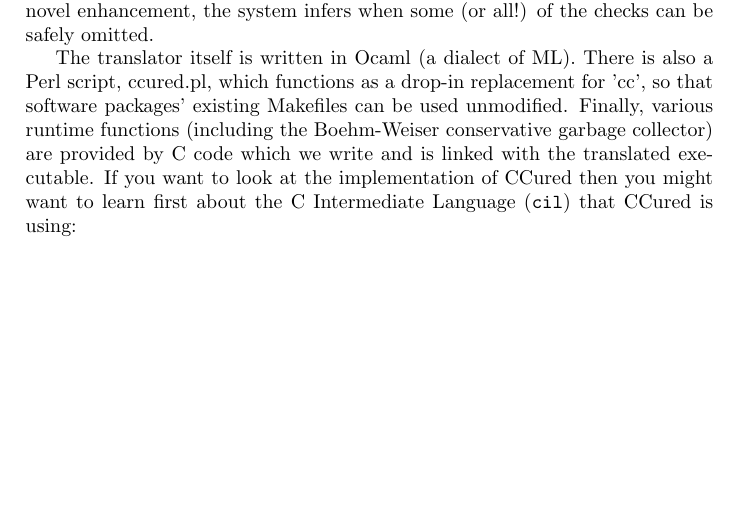
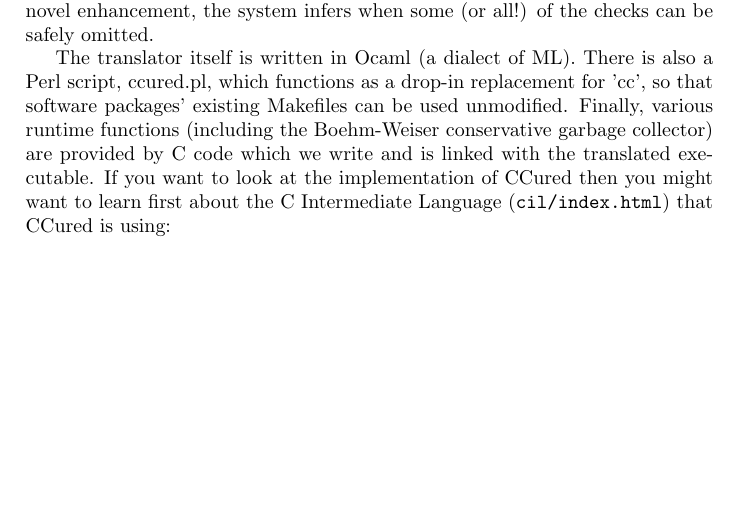
Before and after one commit to cil-project/cil, a LaTeX book (doc/manual.tex): part of page 3 of 42, cut so that both start at the same text. Compiled offline with pdfLaTeX.

```diff
--- a/doc/manual.tex
+++ b/doc/manual.tex
@@ -27,7 +27,7 @@
 the Boehm-Weiser conservative garbage collector) are provided by C
 code which we write and is linked with the translated executable. If you want
 to look at the implementation of CCured then you might want to learn first
-about the C Intermediate Language (\ahrefurl{cil}) that CCured is using:
+about the C Intermediate Language (\ahrefurl{cil/index.html}) that CCured is using:
 
 
 
```
Also changed, not shown: 2 other files.
